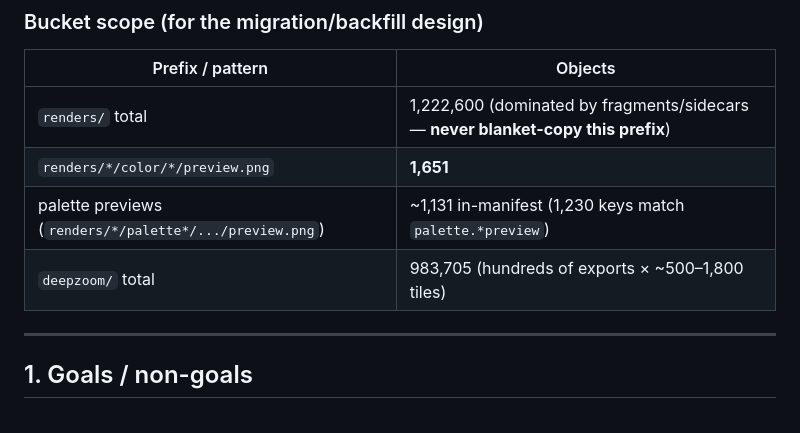
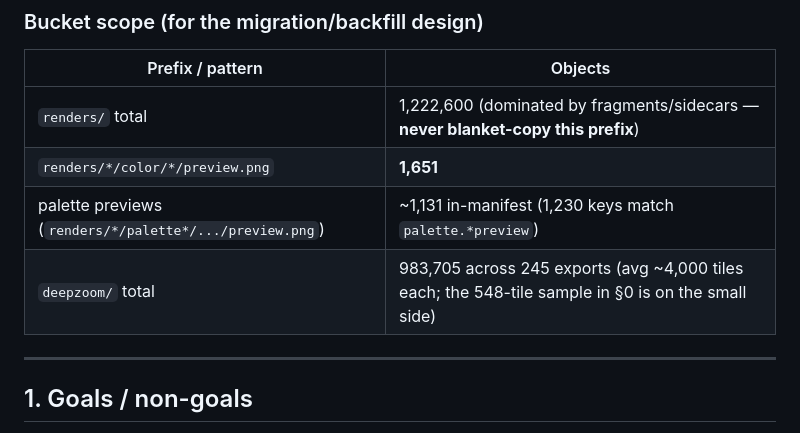
Before and after one commit to nassuphis/karpo_hackathon, a Markdown page: polypaint/deepzoom-speed.md, the part around the change. Drawn GitHub-style.

Commit message:
deepzoom-speed.md: exact export count (245, avg ~4k tiles)
Co-Authored-By: Claude Fable 5 <noreply@anthropic.com>

```diff
--- a/polypaint/deepzoom-speed.md
+++ b/polypaint/deepzoom-speed.md
@@ -57,7 +57,7 @@ row click (js/12-deepzoom-boot.js:265-267).
 | `renders/` total | 1,222,600 (dominated by fragments/sidecars — **never blanket-copy this prefix**) |
 | `renders/*/color/*/preview.png` | **1,651** |
 | palette previews (`renders/*/palette*/.../preview.png`) | ~1,131 in-manifest (1,230 keys match `palette.*preview`) |
-| `deepzoom/` total | 983,705 (hundreds of exports × ~500–1,800 tiles) |
+| `deepzoom/` total | 983,705 across 245 exports (avg ~4,000 tiles each; the 548-tile sample in §0 is on the small side) |
 
 ---
 
```
